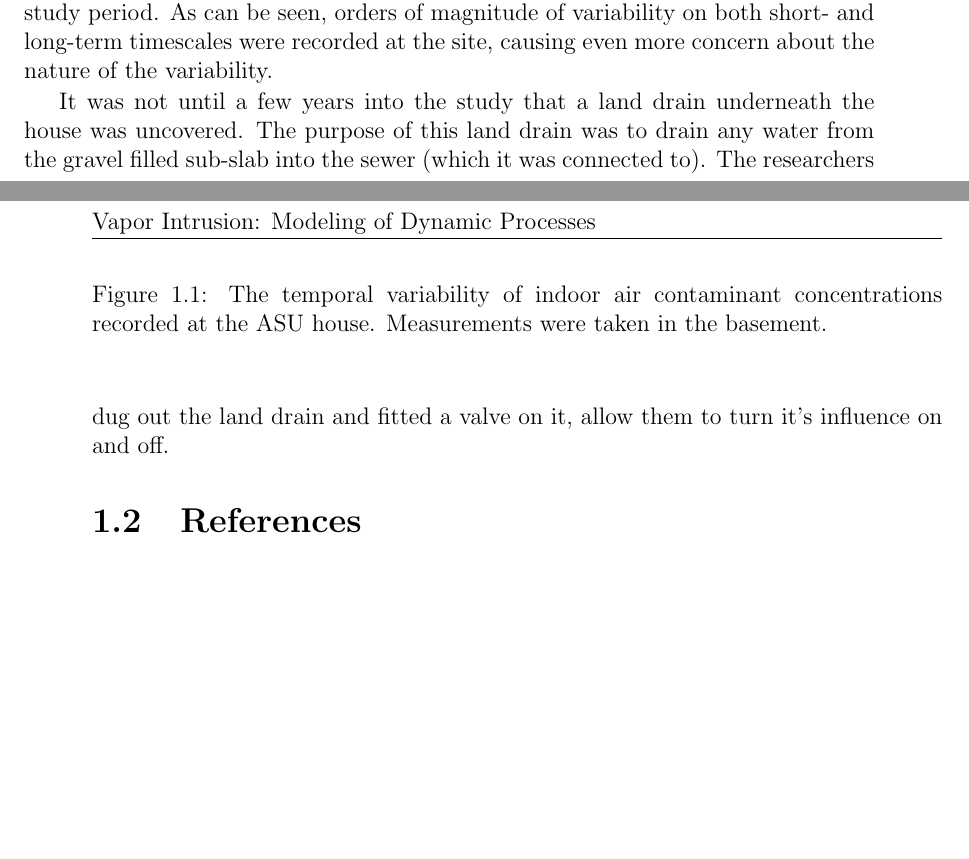
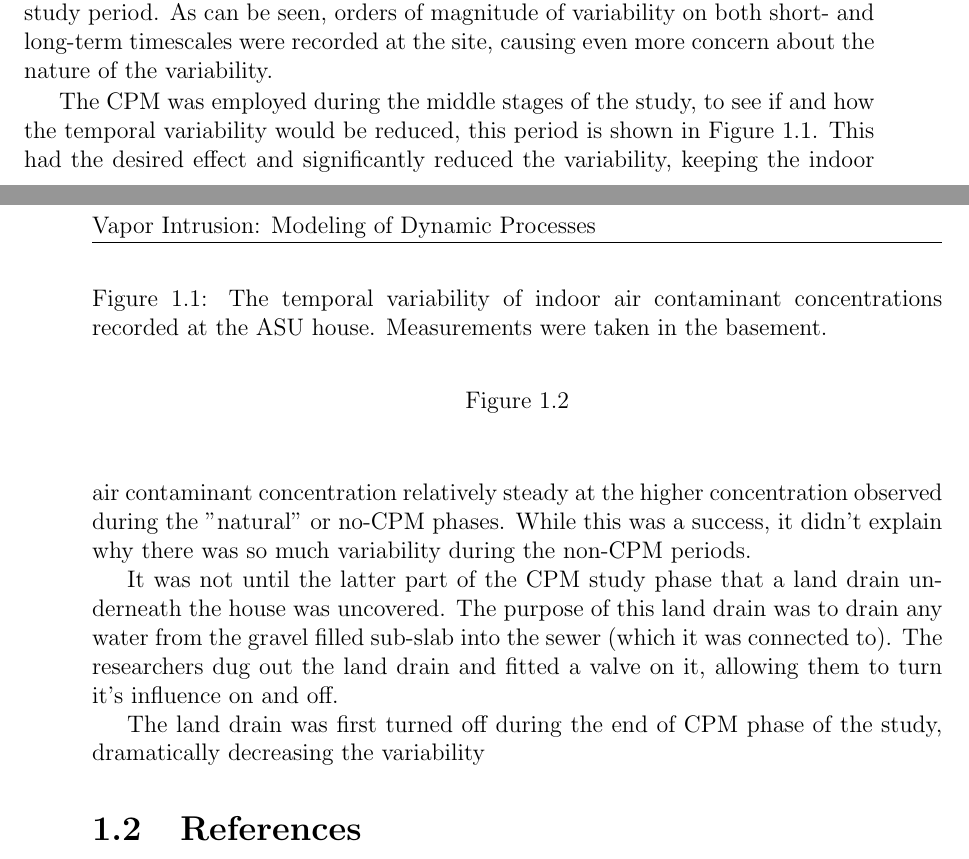
Before and after one commit to jstr0em/thesis, a LaTeX thesis (tex/chapter4/main.tex, which reads tex/chapter4/intro.tex): two parts of pages 1 and 2 of 2, joined at a grey line, cut so that both start at the same text. Compiled offline with pdfLaTeX.

Commit message:
Wrote some more

```diff
--- a/tex/chapter4/intro.tex
+++ b/tex/chapter4/intro.tex
@@ -18,12 +18,30 @@ The measurements, in particular indoor air contaminant concentration measurement
 Figure \ref{fig:asu_indoor_concentrations} shows this variability across the entire x year study period. % TODO: Add how many years it actually was (roughly)?
 As can be seen, orders of magnitude of variability on both short- and long-term timescales were recorded at the site, causing even more concern about the nature of the variability.\par
 
-\begin{figure}[htb!]
-  %\includegraphics{asu_indoor_concentrations.pdf}
-  \caption{The temporal variability of indoor air contaminant concentrations recorded at the ASU house. Measurements were taken in the basement.}
+\begin{figure}[htb!] % TODO: Make figure and show research phase - CPM, no CPM etc
+  %\includegraphics[width=\textwidth]{asu_indoor_concentrations.pdf}
+  \caption{The temporal variability of indoor air contaminant concentrations recorded at the ASU house. Measurements were taken in the basement. }
   \label{fig:asu_indoor_concentrations}
 \end{figure}
 
-It was not until a few years into the study that a land drain underneath the house was uncovered.
+The CPM was employed during the middle stages of the study, to see if and how the temporal variability would be reduced, this period is shown in Figure \ref{fig:asu_indoor_concentrations}.
+This had the desired effect and significantly reduced the variability, keeping the indoor air contaminant concentration relatively steady at the higher concentration observed during the "natural" or no-CPM phases.
+While this was a success, it didn't explain why there was so much variability during the non-CPM periods.\par
+
+It was not until the latter part of the CPM study phase that a land drain underneath the house was uncovered.
 The purpose of this land drain was to drain any water from the gravel filled sub-slab into the sewer (which it was connected to).
-The researchers dug out the land drain and fitted a valve on it, allow them to turn it's influence on and off.
+The researchers dug out the land drain and fitted a valve on it, allowing them to turn it's influence on and off.\par
+
+The land drain was first turned off during the end of CPM phase of the study, dramatically decreasing the variability
+
+
+% TODO: 2 pane subplot.
+% Left pane: Maybe zoom in to the CPM period here with a time series figure.
+% Right pane: Boxplot of CPM and no CPM periods concentations
+
+
+\begin{figure}
+  %\includegraphics[width=\textwidth]{}
+  \caption{}
+  \label{}
+\end{figure}
```
